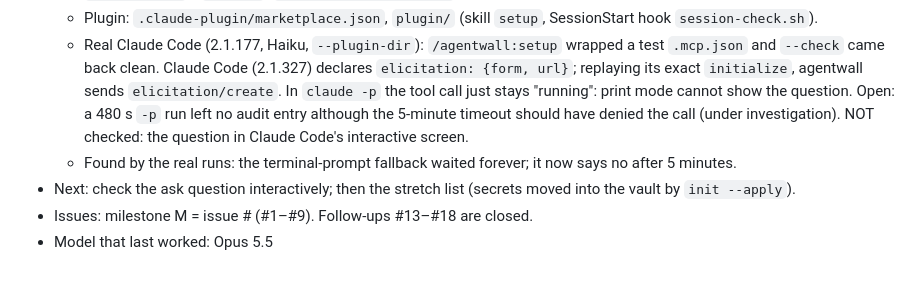
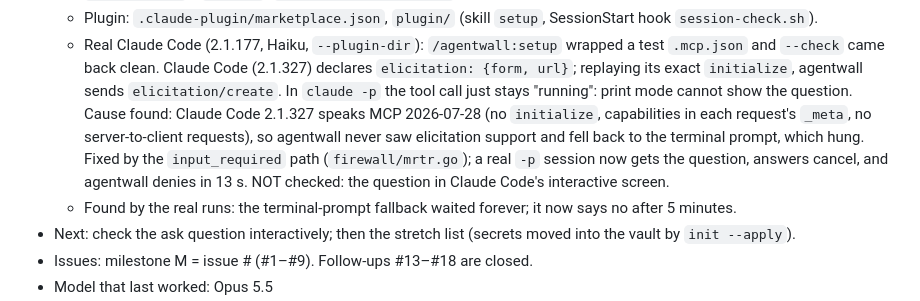
Before and after one commit to Arsh624/agentwall, a Markdown page: docs/PROGRESS.md, the part around the change. Drawn GitHub-style; blank space fills up the shorter version.

```diff
--- a/docs/PROGRESS.md
+++ b/docs/PROGRESS.md
@@ -44,8 +44,11 @@ Continue from **Next task**. Update this file and commit after every task.
   - Real Claude Code (2.1.177, Haiku, `--plugin-dir`): `/agentwall:setup` wrapped a test `.mcp.json` and `--check`
     came back clean. Claude Code (2.1.327) declares `elicitation: {form, url}`; replaying its exact `initialize`,
     agentwall sends `elicitation/create`. In `claude -p` the tool call just stays "running": print mode cannot show
-    the question. Open: a 480 s `-p` run left no audit entry although the 5-minute timeout should have denied the
-    call (under investigation). NOT checked: the question in Claude Code's interactive screen.
+    the question. Cause found: Claude Code 2.1.327 speaks MCP 2026-07-28 (no `initialize`, capabilities in each
+    request's `_meta`, no server-to-client requests), so agentwall never saw elicitation support and fell back to
+    the terminal prompt, which hung. Fixed by the `input_required` path (`firewall/mrtr.go`); a real `-p` session now
+    gets the question, answers cancel, and agentwall denies in 13 s. NOT checked: the question in Claude Code's
+    interactive screen.
   - Found by the real runs: the terminal-prompt fallback waited forever; it now says no after 5 minutes.
 - Next: check the ask question interactively; then the stretch list (secrets moved into the vault by `init --apply`).
 - Issues: milestone M<n> = issue #<n> (#1–#9). Follow-ups #13–#18 are closed.
```
Also changed, not shown: README.md (+3 -3 lines), docs/ARCHITECTURE.md (+1 -0 lines), docs/social-preview.png (added), 6 other files.
